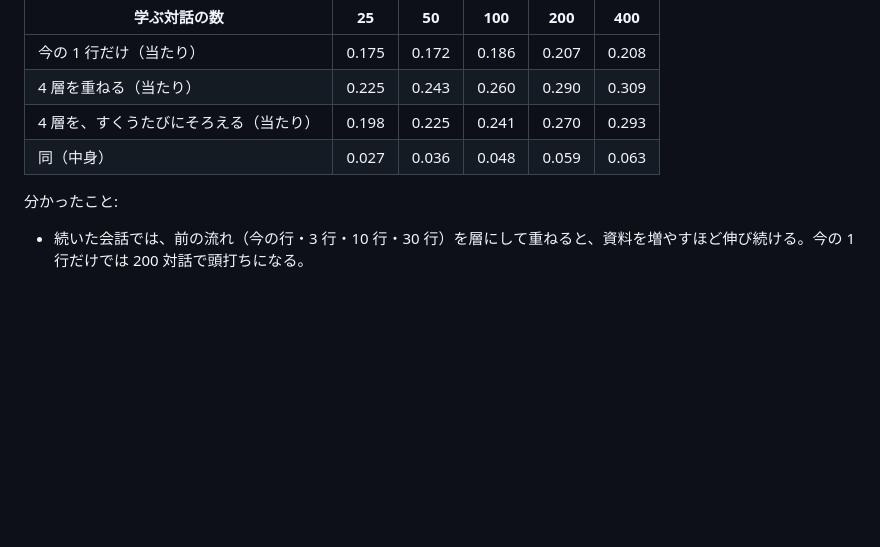
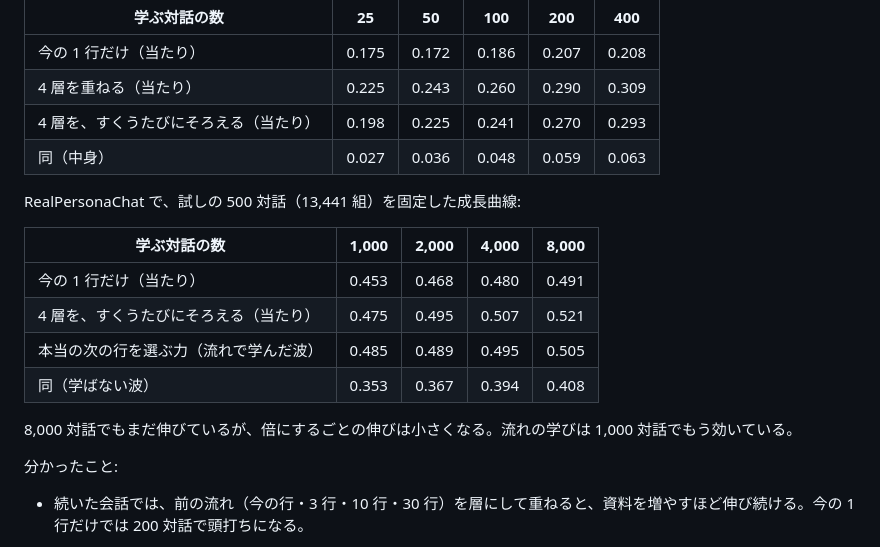
Before and after one commit to devaf09/Project_Kotoyui, a Markdown page: README.md, the part around the change. Drawn GitHub-style; blank space fills up the shorter version.

```diff
--- a/README.md
+++ b/README.md
@@ -147,6 +147,17 @@ MRMP（3 人の雑談）で、試しの 60 対話を固定し、学ぶ対話の
 | 4 層を、すくうたびにそろえる（当たり） | 0.198 | 0.225 | 0.241 | 0.270 | 0.293 |
 | 同（中身） | 0.027 | 0.036 | 0.048 | 0.059 | 0.063 |
 
+RealPersonaChat で、試しの 500 対話（13,441 組）を固定した成長曲線:
+
+| 学ぶ対話の数 | 1,000 | 2,000 | 4,000 | 8,000 |
+|---|---|---|---|---|
+| 今の 1 行だけ（当たり） | 0.453 | 0.468 | 0.480 | 0.491 |
+| 4 層を、すくうたびにそろえる（当たり） | 0.475 | 0.495 | 0.507 | 0.521 |
+| 本当の次の行を選ぶ力（流れで学んだ波） | 0.485 | 0.489 | 0.495 | 0.505 |
+| 同（学ばない波） | 0.353 | 0.367 | 0.394 | 0.408 |
+
+8,000 対話でもまだ伸びているが、倍にするごとの伸びは小さくなる。流れの学びは 1,000 対話でもう効いている。
+
 分かったこと:
 
 - 続いた会話では、前の流れ（今の行・3 行・10 行・30 行）を層にして重ねると、資料を増やすほど伸び続ける。今の 1 行だけでは 200 対話で頭打ちになる。
```
Also changed, not shown: docs/i47_wave_resonance.md (+21 -1 lines), docs/images/i47_curve_rpc.png (added).
